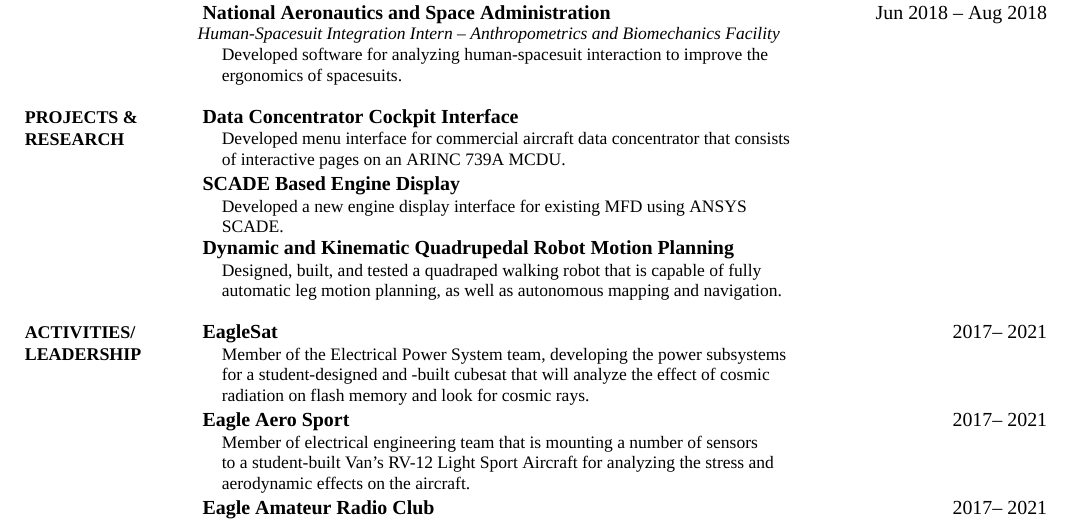
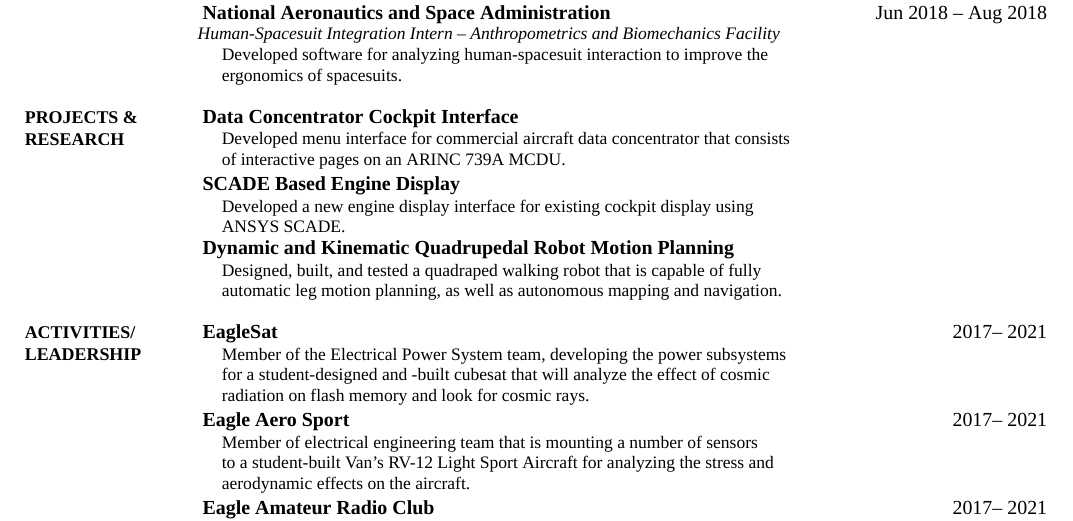
Before and after one commit to Marsfan/Gabe-Roper-Resume, a LaTeX CV (Gabriel_Roper_Resume.tex, which reads sections/projects_research.tex): part of the page, cut so that both start at the same text. Compiled offline with XeLaTeX.

Commit message:
Replace acronym.

```diff
--- a/sections/projects_research.tex
+++ b/sections/projects_research.tex
@@ -8,7 +8,7 @@
     that consists of interactive pages on an ARINC 739A MCDU.}
 
 \Position{SCADE Based Engine Display}{}{
-    Developed a new engine display interface for existing MFD using ANSYS SCADE.
+    Developed a new engine display interface for existing cockpit display using ANSYS SCADE.
 }
 
 \Position{Dynamic and Kinematic Quadrupedal Robot Motion Planning}{}
```
